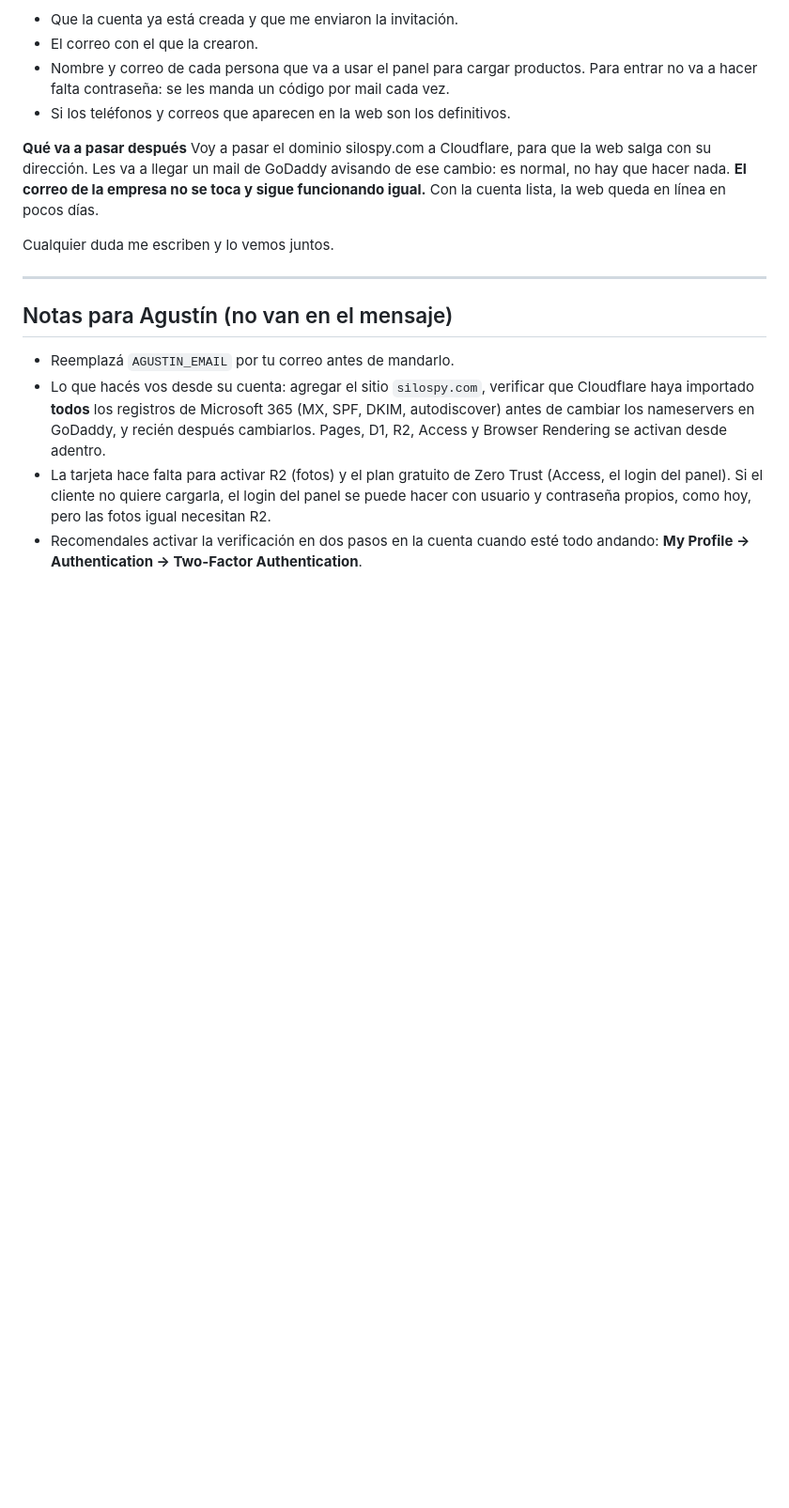
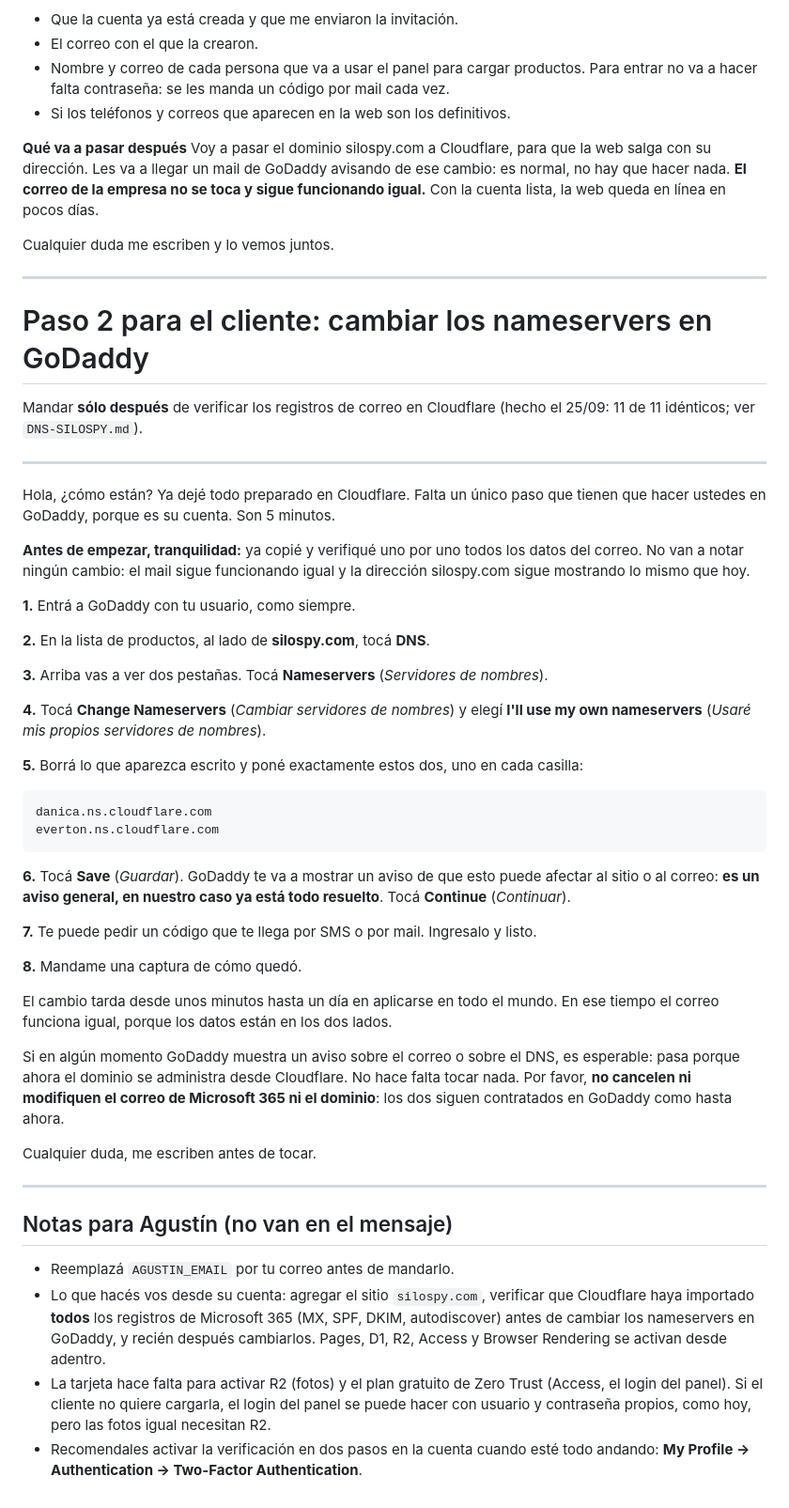
Before and after one commit to pruebas-paginas-webs/silos-prueba, a Markdown page: docs/CLIENTE-CUENTA-CLOUDFLARE.md, the part around the change. Shown at 94% size. Rendered like a GitHub page; blank space fills up the shorter version.

````diff
--- a/docs/CLIENTE-CUENTA-CLOUDFLARE.md
+++ b/docs/CLIENTE-CUENTA-CLOUDFLARE.md
@@ -52,6 +52,56 @@ Cualquier duda me escriben y lo vemos juntos.
 
 ---
 
+# Paso 2 para el cliente: cambiar los nameservers en GoDaddy
+
+Mandar **sólo después** de verificar los registros de correo en Cloudflare (hecho el
+25/09: 11 de 11 idénticos; ver `DNS-SILOSPY.md`).
+
+---
+
+Hola, ¿cómo están? Ya dejé todo preparado en Cloudflare. Falta un único paso que
+tienen que hacer ustedes en GoDaddy, porque es su cuenta. Son 5 minutos.
+
+**Antes de empezar, tranquilidad:** ya copié y verifiqué uno por uno todos los datos
+del correo. No van a notar ningún cambio: el mail sigue funcionando igual y la
+dirección silospy.com sigue mostrando lo mismo que hoy.
+
+**1.** Entrá a GoDaddy con tu usuario, como siempre.
+
+**2.** En la lista de productos, al lado de **silospy.com**, tocá **DNS**.
+
+**3.** Arriba vas a ver dos pestañas. Tocá **Nameservers** (*Servidores de nombres*).
+
+**4.** Tocá **Change Nameservers** (*Cambiar servidores de nombres*) y elegí
+**I'll use my own nameservers** (*Usaré mis propios servidores de nombres*).
+
+**5.** Borrá lo que aparezca escrito y poné exactamente estos dos, uno en cada casilla:
+
+```
+danica.ns.cloudflare.com
+everton.ns.cloudflare.com
+```
+
+**6.** Tocá **Save** (*Guardar*). GoDaddy te va a mostrar un aviso de que esto puede
+afectar al sitio o al correo: **es un aviso general, en nuestro caso ya está todo
+resuelto**. Tocá **Continue** (*Continuar*).
+
+**7.** Te puede pedir un código que te llega por SMS o por mail. Ingresalo y listo.
+
+**8.** Mandame una captura de cómo quedó.
+
+El cambio tarda desde unos minutos hasta un día en aplicarse en todo el mundo. En
+ese tiempo el correo funciona igual, porque los datos están en los dos lados.
+
+Si en algún momento GoDaddy muestra un aviso sobre el correo o sobre el DNS, es
+esperable: pasa porque ahora el dominio se administra desde Cloudflare. No hace
+falta tocar nada. Por favor, **no cancelen ni modifiquen el correo de Microsoft
+365 ni el dominio**: los dos siguen contratados en GoDaddy como hasta ahora.
+
+Cualquier duda, me escriben antes de tocar.
+
+---
+
 ## Notas para Agustín (no van en el mensaje)
 
 - Reemplazá `AGUSTIN_EMAIL` por tu correo antes de mandarlo.
````
Also changed, not shown: docs/DNS-SILOSPY.md (added, +67 -0 lines).
